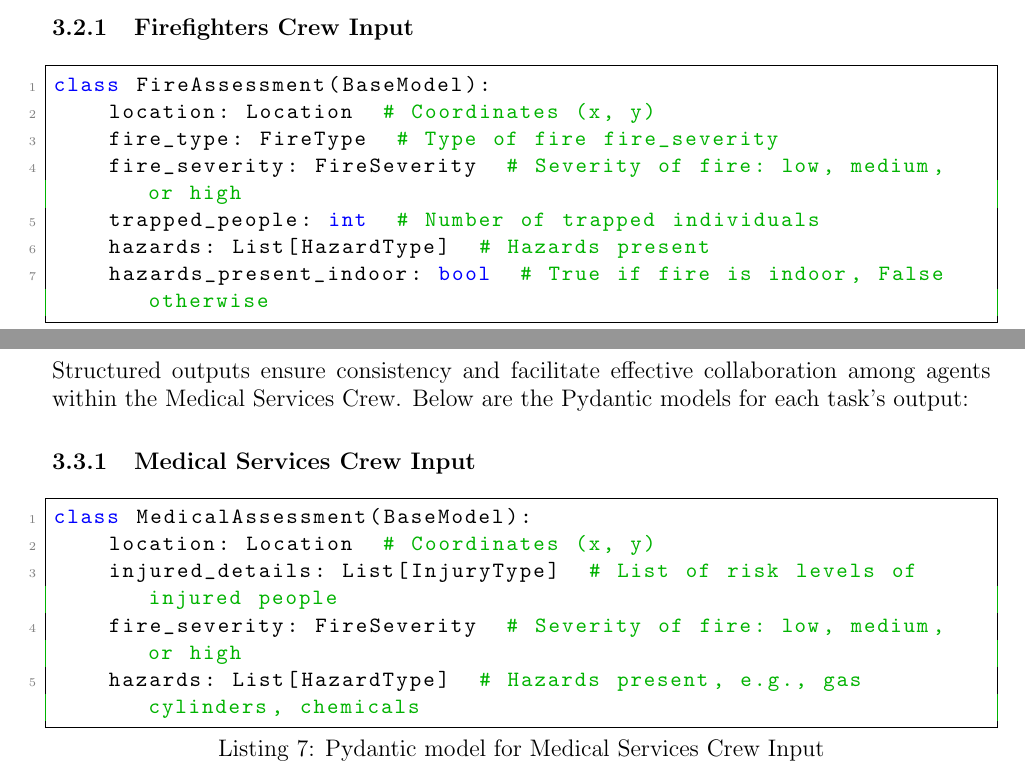
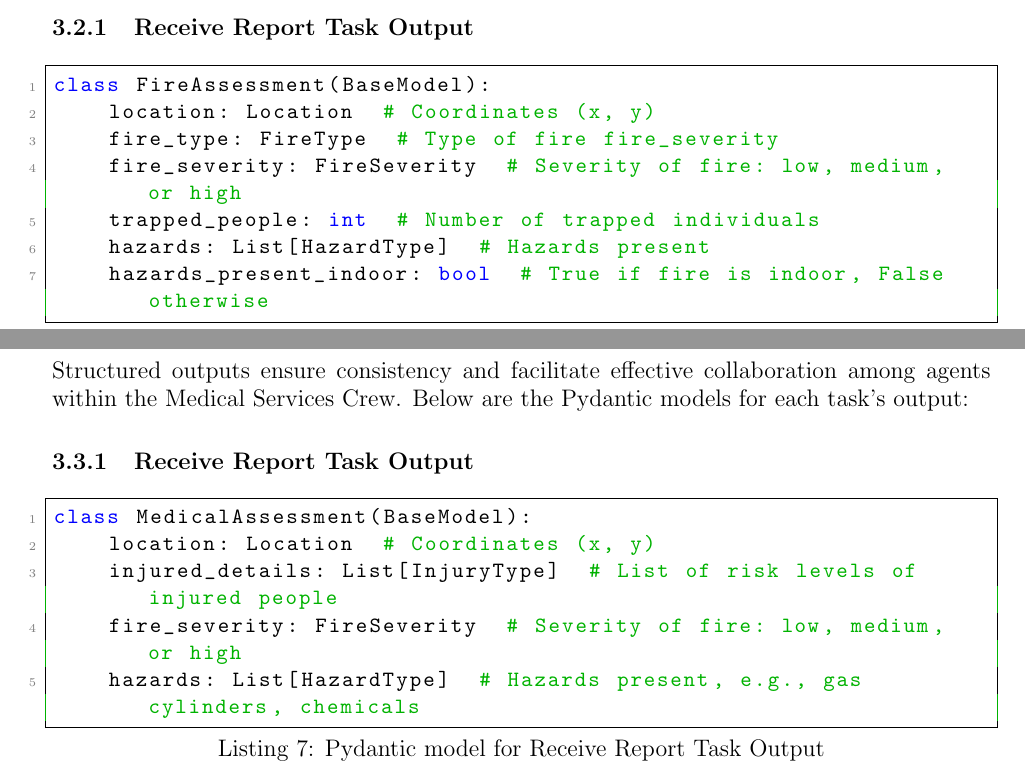
Before and after one commit to ZachParent/mai-multi-agent-systems, a LaTeX document (practical/reports/task2-report/main.tex, which reads practical/reports/task2-report/sections/pydantic_output/firefighters.tex, practical/reports/task2-report/sections/pydantic_output/medical_services.tex): two parts of pages 10 and 11 of 15, joined at a grey line, cut at the place of the change. Compiled offline with pdfLaTeX.

Commit message:
revert some changes in firefighters and medical_services to keep receive report tasks

```diff
--- a/practical/reports/task2-report/sections/pydantic_output/firefighters.tex
+++ b/practical/reports/task2-report/sections/pydantic_output/firefighters.tex
@@ -2,8 +2,8 @@
 
 Structured outputs ensure effective communication and accountability among team members in the Firefighter Agent Crew. Below are the Pydantic models designed to encapsulate outputs for each task in the firefighting process:
 
-\subsubsection{Firefighters Crew Input}
-\begin{lstlisting}[caption={Pydantic model for Firefighters Crew Input}]
+\subsubsection{Receive Report Task Output}
+\begin{lstlisting}[caption={Pydantic model for Receive Report Task Output}]
 class FireAssessment(BaseModel):
     location: Location  # Coordinates (x, y)
     fire_type: FireType  # Type of fire fire_severity
--- a/practical/reports/task2-report/sections/pydantic_output/medical_services.tex
+++ b/practical/reports/task2-report/sections/pydantic_output/medical_services.tex
@@ -2,8 +2,8 @@
 
 Structured outputs ensure consistency and facilitate effective collaboration among agents within the Medical Services Crew. Below are the Pydantic models for each task's output:
 
-\subsubsection{Medical Services Crew Input}
-\begin{lstlisting}[caption={Pydantic model for Medical Services Crew Input}]
+\subsubsection{Receive Report Task Output}
+\begin{lstlisting}[caption={Pydantic model for Receive Report Task Output}]
 class MedicalAssessment(BaseModel):
     location: Location  # Coordinates (x, y)
     injured_details: List[InjuryType]  # List of risk levels of injured people
```
